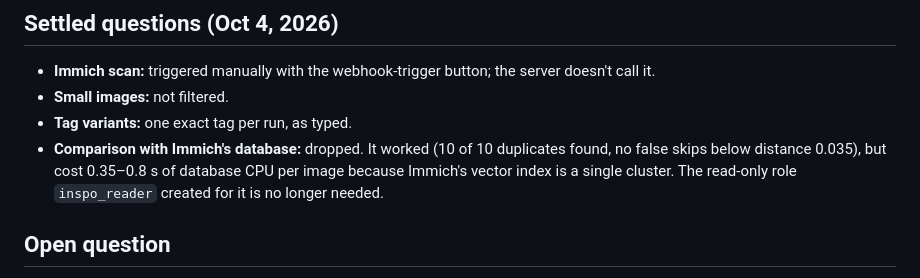
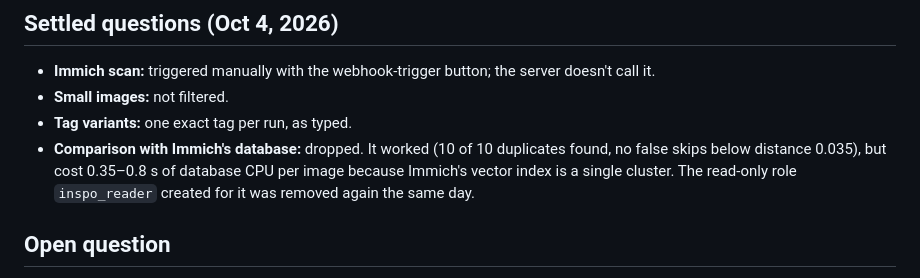
Before and after one commit to patofoto/Inspo_Download, a Markdown page: docs/tumblr-tag-collector.md, the part around the change. GitHub-like rendering.

Commit message:
Plan: note the read-only Immich role was removed
Co-Authored-By: Claude Opus 5.5 <noreply@anthropic.com>

```diff
--- a/docs/tumblr-tag-collector.md
+++ b/docs/tumblr-tag-collector.md
@@ -139,7 +139,7 @@ What a page contains:
 - **Immich scan:** triggered manually with the webhook-trigger button; the server doesn't call it.
 - **Small images:** not filtered.
 - **Tag variants:** one exact tag per run, as typed.
-- **Comparison with Immich's database:** dropped. It worked (10 of 10 duplicates found, no false skips below distance 0.035), but cost 0.35–0.8 s of database CPU per image because Immich's vector index is a single cluster. The read-only role `inspo_reader` created for it is no longer needed.
+- **Comparison with Immich's database:** dropped. It worked (10 of 10 duplicates found, no false skips below distance 0.035), but cost 0.35–0.8 s of database CPU per image because Immich's vector index is a single cluster. The read-only role `inspo_reader` created for it was removed again the same day.
 
 ## Open question
 
```
